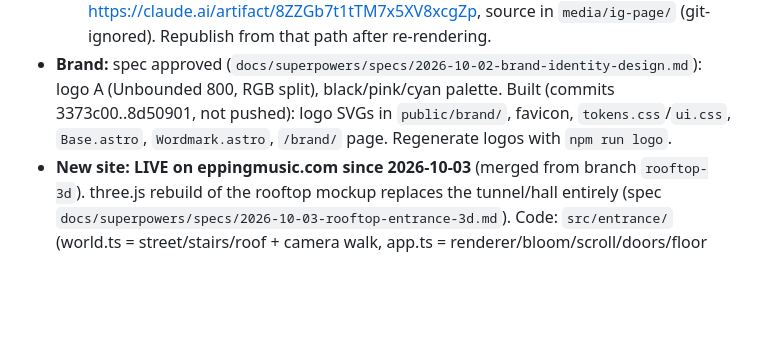
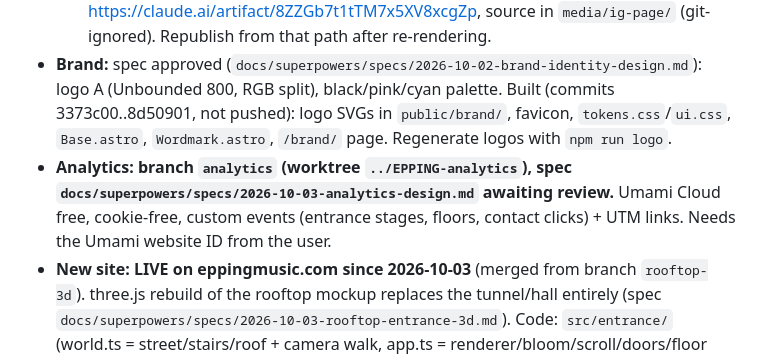
Before and after one commit to arnoepping/EPPING, a Markdown page: AGENTS.md, the part around the change. Rendered like a GitHub page; blank space fills up the shorter version.

Commit message:
Analytics spec (Umami Cloud, cookie-free events + UTM)
Co-Authored-By: Claude Opus 5.5 <noreply@anthropic.com>

```diff
--- a/AGENTS.md
+++ b/AGENTS.md
@@ -32,6 +32,7 @@ Website for Epping: DJ and party organizer. (`CLAUDE.md` is a symlink to this fi
 - **Media:** the user's photos/videos go in `media/inbox/` (git-ignored; the repo is public). Rooftop-set photos + street-party/rooftop clips are in; no wedding footage yet. Web-sized copies, video stills and 720p reels live in `epping-lab/media/` (git-ignored, local only). The lab's Instagram tab uses them: run it locally with `python3 -m http.server` (port 8000) in epping-lab. ffmpeg is installed (Homebrew) for frames, clips and reels.
   - Private share page with the photo mockups (rendered JPGs + 15 s reels): https://claude.ai/artifact/8ZZGb7t1tTM7x5XV8xcgZp, source in `media/ig-page/` (git-ignored). Republish from that path after re-rendering.
 - **Brand:** spec approved (`docs/superpowers/specs/2026-10-02-brand-identity-design.md`): logo A (Unbounded 800, RGB split), black/pink/cyan palette. Built (commits 3373c00..8d50901, not pushed): logo SVGs in `public/brand/`, favicon, `tokens.css`/`ui.css`, `Base.astro`, `Wordmark.astro`, `/brand/` page. Regenerate logos with `npm run logo`.
+- **Analytics: branch `analytics` (worktree `../EPPING-analytics`), spec `docs/superpowers/specs/2026-10-03-analytics-design.md` awaiting review.** Umami Cloud free, cookie-free, custom events (entrance stages, floors, contact clicks) + UTM links. Needs the Umami website ID from the user.
 - **New site: LIVE on eppingmusic.com since 2026-10-03** (merged from branch `rooftop-3d`). three.js rebuild of the rooftop mockup replaces the tunnel/hall entirely (spec `docs/superpowers/specs/2026-10-03-rooftop-entrance-3d.md`). Code: `src/entrance/` (world.ts = street/stairs/roof + camera walk, app.ts = renderer/bloom/scroll/doors/floor overlay, sound.ts), `src/components/Entrance.astro` + `FloorPage.astro`, routes `/rave-wedding/` etc. Palette Sunset rave (`src/entrance/palette.ts` + `src/styles/tokens.css`). Private preview https://claude.ai/artifact/VJo89VNU63RYo5S9WU9sD5 (rebuild with `scripts/preview-artifact.sh`, republish from `media/preview-3d/`).
   - Media is committed (user's choice, 2026-10-03): own ADE House Mix (plays from 18:30), the dusk clip, six covers. The Mau P track was dropped for rights reasons.
   - Epping Presents next night: silent disco during ADE, Thu 22 Oct 2026, 19:00–22:00, Hoofddorpplein (`event` in `src/content/floors.ts`; remove after the night).
```
Also changed, not shown: 1 other file.
